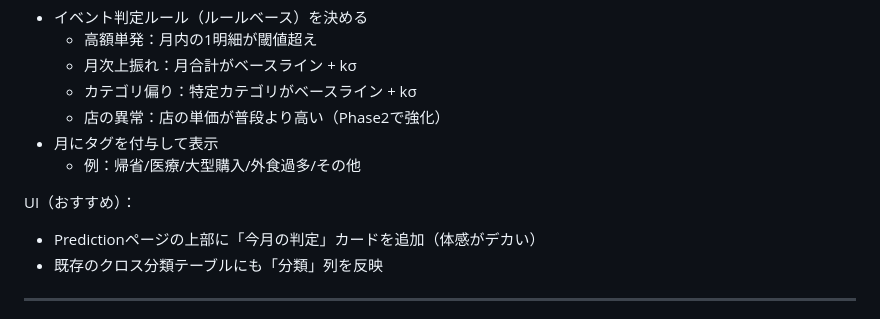
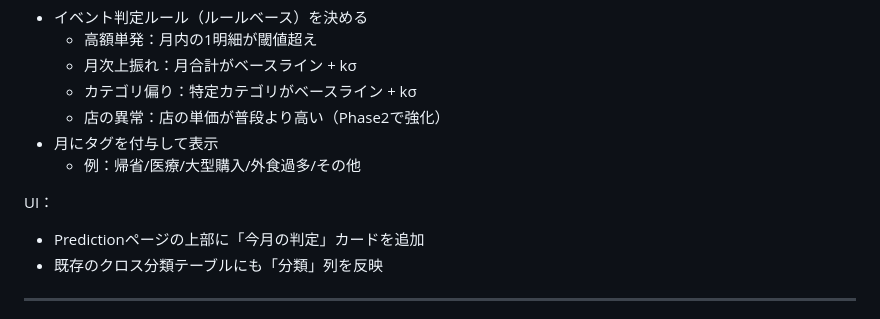
Before and after one commit to yoshimu-urami-nats/kakeibo-analytics-app, a Markdown page: docs/ROADMAP_Prediction.md, the part around the change. Rendered like a GitHub page.

Commit message:
ロードマップ微修正

```diff
--- a/docs/ROADMAP_Prediction.md
+++ b/docs/ROADMAP_Prediction.md
@@ -44,8 +44,8 @@
 - 月にタグを付与して表示
   - 例：帰省/医療/大型購入/外食過多/その他
 
-UI（おすすめ）：
-- Predictionページの上部に「今月の判定」カードを追加（体感がデカい）
+UI：
+- Predictionページの上部に「今月の判定」カードを追加
 - 既存のクロス分類テーブルにも「分類」列を反映
 
 ---
```
